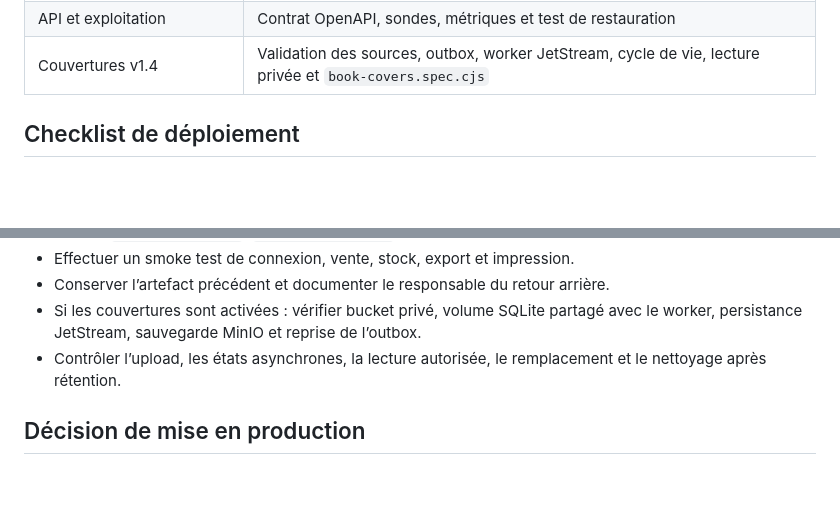
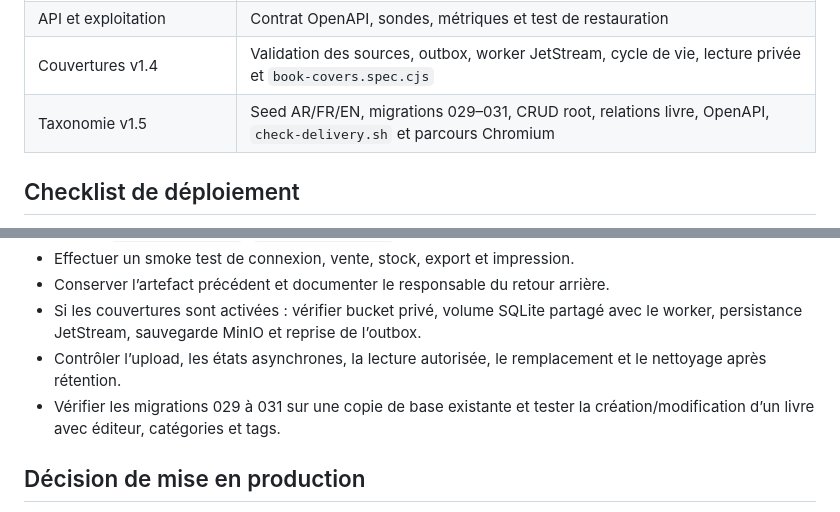
Before and after one commit to kharmaodo/defta-librairie, a Markdown page: docs/DELIVERY.md, 2 parts joined by grey strips. GitHub-like rendering; blank space fills up the shorter version.

Commit message:
docs: add taxonomy release validation

```diff
--- a/docs/DELIVERY.md
+++ b/docs/DELIVERY.md
@@ -36,6 +36,7 @@ Elle s’arrête dès le premier échec et ne touche pas à la base applicative.
 | Dashboard v1.1 | `check-admin-dashboard.py` et `admin-dashboard.spec.cjs` |
 | API et exploitation | Contrat OpenAPI, sondes, métriques et test de restauration |
 | Couvertures v1.4 | Validation des sources, outbox, worker JetStream, cycle de vie, lecture privée et `book-covers.spec.cjs` |
+| Taxonomie v1.5 | Seed AR/FR/EN, migrations 029–031, CRUD root, relations livre, OpenAPI, `check-delivery.sh` et parcours Chromium |
 
 ## Checklist de déploiement
 
@@ -50,6 +51,7 @@ Elle s’arrête dès le premier échec et ne touche pas à la base applicative.
 - Conserver l’artefact précédent et documenter le responsable du retour arrière.
 - Si les couvertures sont activées : vérifier bucket privé, volume SQLite partagé avec le worker, persistance JetStream, sauvegarde MinIO et reprise de l’outbox.
 - Contrôler l’upload, les états asynchrones, la lecture autorisée, le remplacement et le nettoyage après rétention.
+- Vérifier les migrations 029 à 031 sur une copie de base existante et tester la création/modification d’un livre avec éditeur, catégories et tags.
 
 ## Décision de mise en production
 
```
